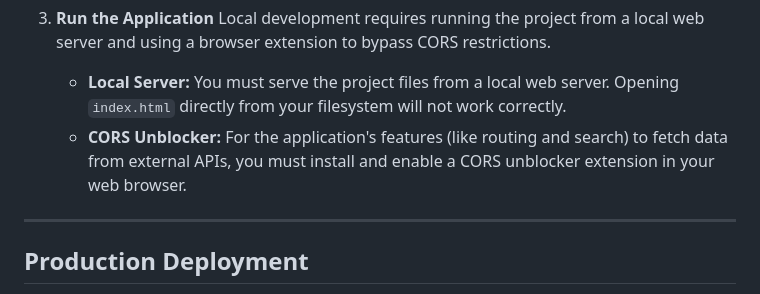
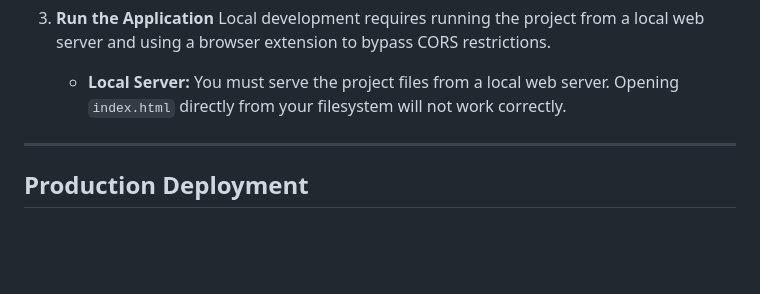
Before and after one commit to openmapeditor/openmapeditor, a Markdown page: README.md, the part around the change. GitHub-like rendering; blank space fills up the shorter version.

Commit message:
Remove CORS unblocker instructions

```diff
--- a/README.md
+++ b/README.md
@@ -53,7 +53,6 @@ This project is self-contained and does not require a package manager (`npm`).
     Local development requires running the project from a local web server and using a browser extension to bypass CORS restrictions.
 
     - **Local Server:** You must serve the project files from a local web server. Opening `index.html` directly from your filesystem will not work correctly.
-    - **CORS Unblocker:** For the application's features (like routing and search) to fetch data from external APIs, you must install and enable a CORS unblocker extension in your web browser.
 
 ---
 
```
